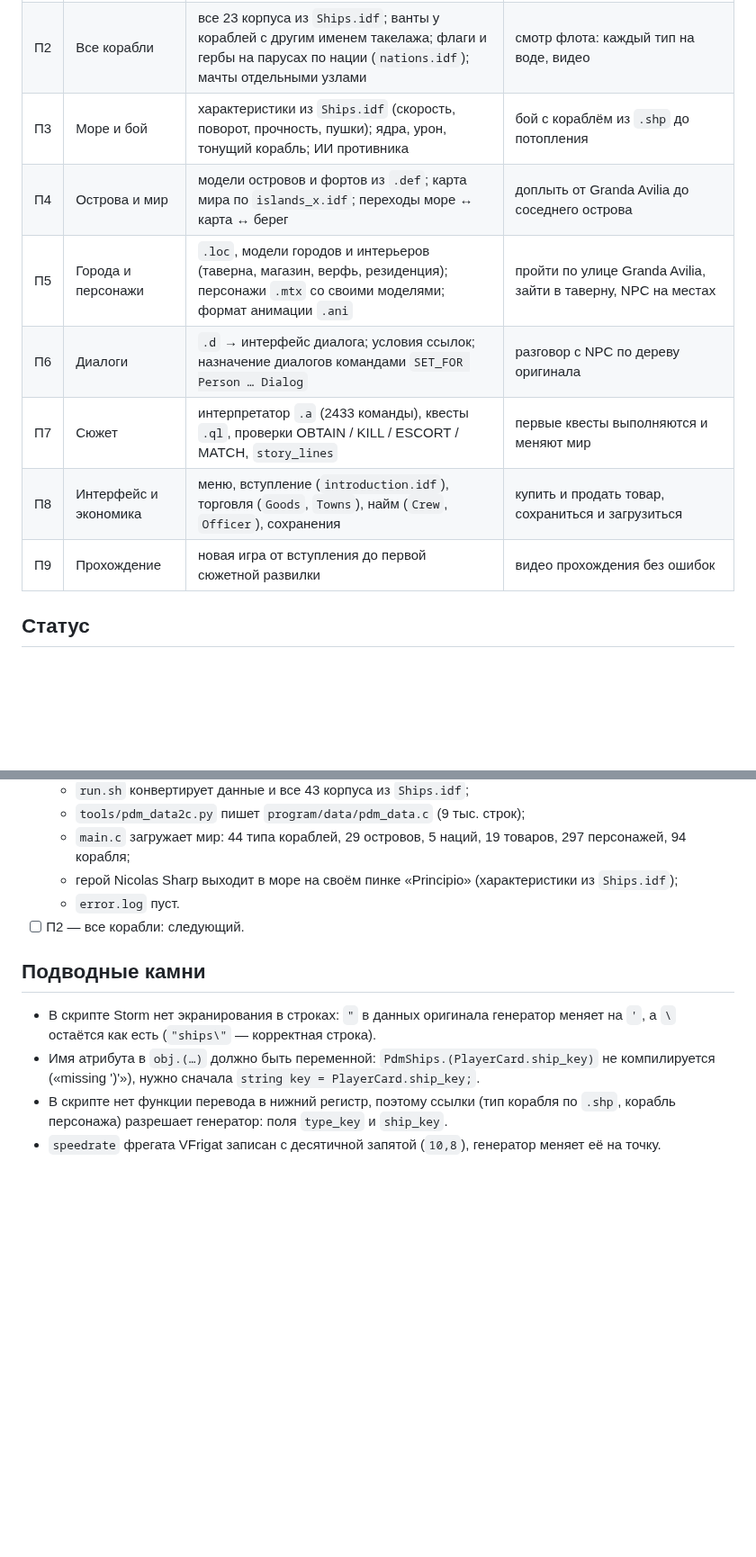
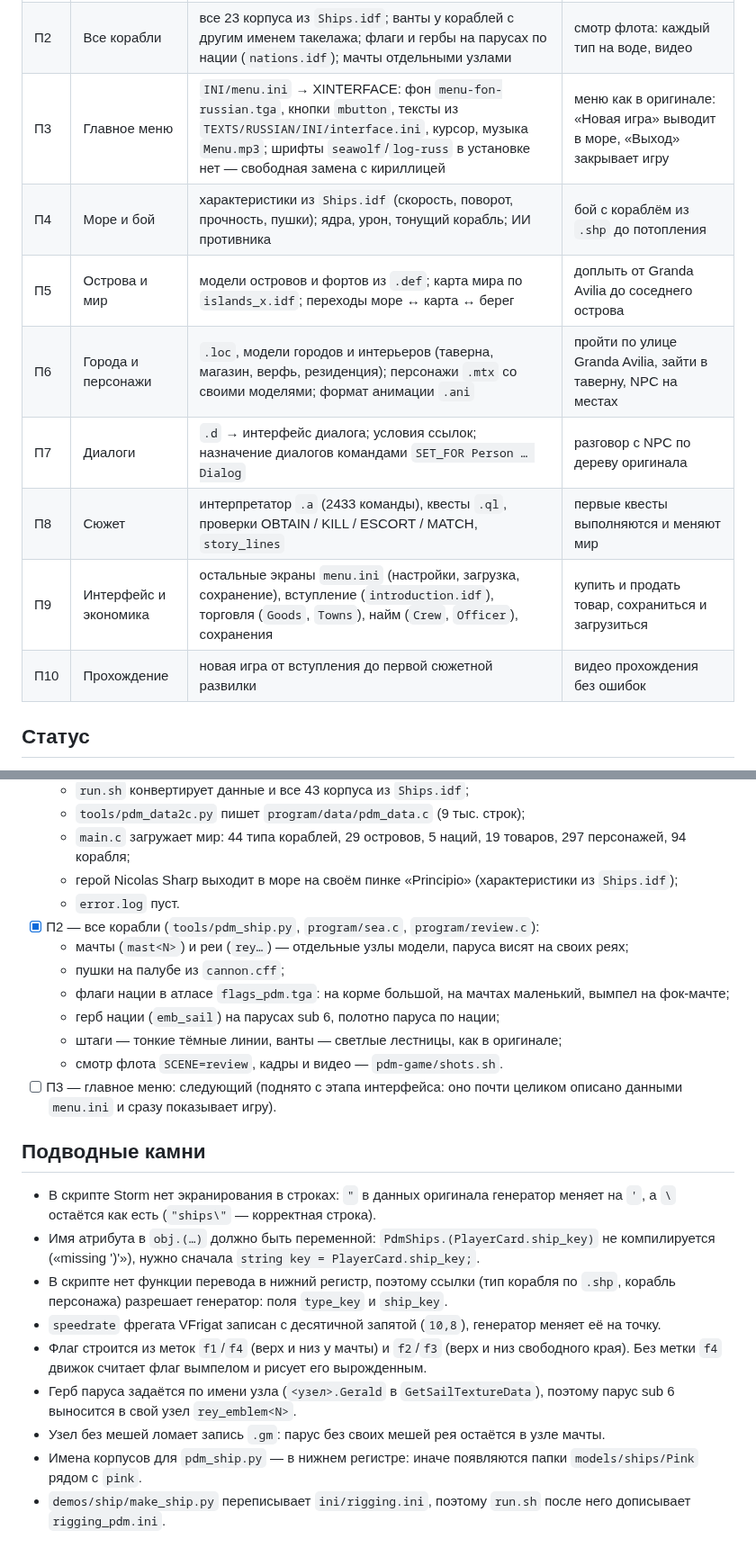
Before and after one commit to POMXARK/corsairs-remake, a Markdown page: docs/port-plan.md, 2 parts joined by grey strips. Shown at 90% size. Rendered like a GitHub page; blank space fills up the shorter version.

```diff
--- a/docs/port-plan.md
+++ b/docs/port-plan.md
@@ -22,13 +22,14 @@
 |---|---|---|---|
 | П1 | Каркас и данные | `pdm-game/run.sh` конвертирует RESOURCE и все корабли. `pdm_data2c.py` превращает JSON в скрипты, `main.c` загружает мир оригинала | в `compile.log` сводка: типы кораблей, острова, нации, товары, персонажи; на море корабль игрока (Nicolas Sharp) |
 | П2 | Все корабли | все 23 корпуса из `Ships.idf`; ванты у кораблей с другим именем такелажа; флаги и гербы на парусах по нации (`nations.idf`); мачты отдельными узлами | смотр флота: каждый тип на воде, видео |
-| П3 | Море и бой | характеристики из `Ships.idf` (скорость, поворот, прочность, пушки); ядра, урон, тонущий корабль; ИИ противника | бой с кораблём из `.shp` до потопления |
-| П4 | Острова и мир | модели островов и фортов из `.def`; карта мира по `islands_x.idf`; переходы море ↔ карта ↔ берег | доплыть от Granda Avilia до соседнего острова |
-| П5 | Города и персонажи | `.loc`, модели городов и интерьеров (таверна, магазин, верфь, резиденция); персонажи `.mtx` со своими моделями; формат анимации `.ani` | пройти по улице Granda Avilia, зайти в таверну, NPC на местах |
-| П6 | Диалоги | `.d` → интерфейс диалога; условия ссылок; назначение диалогов командами `SET_FOR Person … Dialog` | разговор с NPC по дереву оригинала |
-| П7 | Сюжет | интерпретатор `.a` (2433 команды), квесты `.ql`, проверки OBTAIN / KILL / ESCORT / MATCH, `story_lines` | первые квесты выполняются и меняют мир |
-| П8 | Интерфейс и экономика | меню, вступление (`introduction.idf`), торговля (`Goods`, `Towns`), найм (`Crew`, `Officer`), сохранения | купить и продать товар, сохраниться и загрузиться |
-| П9 | Прохождение | новая игра от вступления до первой сюжетной развилки | видео прохождения без ошибок |
+| П3 | Главное меню | `INI/menu.ini` → XINTERFACE: фон `menu-fon-russian.tga`, кнопки `mbutton`, тексты из `TEXTS/RUSSIAN/INI/interface.ini`, курсор, музыка `Menu.mp3`; шрифты `seawolf`/`log-russ` в установке нет — свободная замена с кириллицей | меню как в оригинале: «Новая игра» выводит в море, «Выход» закрывает игру |
+| П4 | Море и бой | характеристики из `Ships.idf` (скорость, поворот, прочность, пушки); ядра, урон, тонущий корабль; ИИ противника | бой с кораблём из `.shp` до потопления |
+| П5 | Острова и мир | модели островов и фортов из `.def`; карта мира по `islands_x.idf`; переходы море ↔ карта ↔ берег | доплыть от Granda Avilia до соседнего острова |
+| П6 | Города и персонажи | `.loc`, модели городов и интерьеров (таверна, магазин, верфь, резиденция); персонажи `.mtx` со своими моделями; формат анимации `.ani` | пройти по улице Granda Avilia, зайти в таверну, NPC на местах |
+| П7 | Диалоги | `.d` → интерфейс диалога; условия ссылок; назначение диалогов командами `SET_FOR Person … Dialog` | разговор с NPC по дереву оригинала |
+| П8 | Сюжет | интерпретатор `.a` (2433 команды), квесты `.ql`, проверки OBTAIN / KILL / ESCORT / MATCH, `story_lines` | первые квесты выполняются и меняют мир |
+| П9 | Интерфейс и экономика | остальные экраны `menu.ini` (настройки, загрузка, сохранение), вступление (`introduction.idf`), торговля (`Goods`, `Towns`), найм (`Crew`, `Officer`), сохранения | купить и продать товар, сохраниться и загрузиться |
+| П10 | Прохождение | новая игра от вступления до первой сюжетной развилки | видео прохождения без ошибок |
 
 ## Статус
 
@@ -40,7 +41,14 @@
   - `main.c` загружает мир: 44 типа кораблей, 29 островов, 5 наций, 19 товаров, 297 персонажей, 94 корабля;
   - герой Nicolas Sharp выходит в море на своём пинке «Principio» (характеристики из `Ships.idf`);
   - `error.log` пуст.
-- [ ] П2 — все корабли: следующий.
+- [x] П2 — все корабли (`tools/pdm_ship.py`, `program/sea.c`, `program/review.c`):
+  - мачты (`mast<N>`) и реи (`rey…`) — отдельные узлы модели, паруса висят на своих реях;
+  - пушки на палубе из `cannon.cff`;
+  - флаги нации в атласе `flags_pdm.tga`: на корме большой, на мачтах маленький, вымпел на фок-мачте;
+  - герб нации (`emb_sail`) на парусах sub 6, полотно паруса по нации;
+  - штаги — тонкие тёмные линии, ванты — светлые лестницы, как в оригинале;
+  - смотр флота `SCENE=review`, кадры и видео — `pdm-game/shots.sh`.
+- [ ] П3 — главное меню: следующий (поднято с этапа интерфейса: оно почти целиком описано данными `menu.ini` и сразу показывает игру).
 
 ## Подводные камни
 
@@ -48,3 +56,8 @@
 - Имя атрибута в `obj.(…)` должно быть переменной: `PdmShips.(PlayerCard.ship_key)` не компилируется («missing ')'»), нужно сначала `string key = PlayerCard.ship_key;`.
 - В скрипте нет функции перевода в нижний регистр, поэтому ссылки (тип корабля по `.shp`, корабль персонажа) разрешает генератор: поля `type_key` и `ship_key`.
 - `speedrate` фрегата VFrigat записан с десятичной запятой (`10,8`), генератор меняет её на точку.
+- Флаг строится из меток `f1`/`f4` (верх и низ у мачты) и `f2`/`f3` (верх и низ свободного края). Без метки `f4` движок считает флаг вымпелом и рисует его вырожденным.
+- Герб паруса задаётся по имени узла (`<узел>.Gerald` в `GetSailTextureData`), поэтому парус sub 6 выносится в свой узел `rey_emblem<N>`.
+- Узел без мешей ломает запись `.gm`: парус без своих мешей рея остаётся в узле мачты.
+- Имена корпусов для `pdm_ship.py` — в нижнем регистре: иначе появляются папки `models/ships/Pink` рядом с `pink`.
+- `demos/ship/make_ship.py` переписывает `ini/rigging.ini`, поэтому `run.sh` после него дописывает `rigging_pdm.ini`.
```
Also changed, not shown: README.md (+5 -0 lines), pdm-game/media/pdm-review.jpg (added), 7 other files.
